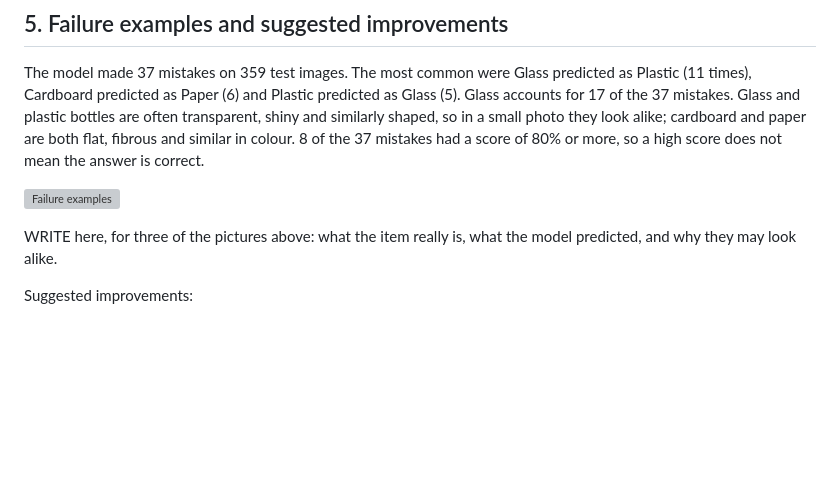
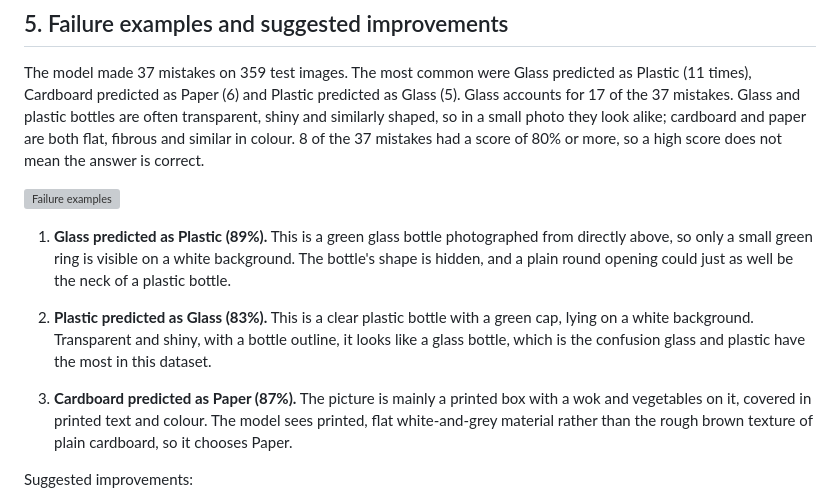
Before and after one commit to BasammaRKaliwal/AI-ML-Internship, a Markdown page: Week-04/Assignment/README.md, the part around the change. Rendered like a GitHub page; blank space fills up the shorter version; grey boxes are pictures that could not be loaded.

Commit message:
Add failure example notes to Week 4 assignment

```diff
--- a/Week-04/Assignment/README.md
+++ b/Week-04/Assignment/README.md
@@ -51,7 +51,11 @@ The model made 37 mistakes on 359 test images. The most common were Glass predic
 
 ![Failure examples](images/failure_examples.png)
 
-WRITE here, for three of the pictures above: what the item really is, what the model predicted, and why they may look alike.
+1. **Glass predicted as Plastic (89%).** This is a green glass bottle photographed from directly above, so only a small green ring is visible on a white background. The bottle's shape is hidden, and a plain round opening could just as well be the neck of a plastic bottle.
+
+2. **Plastic predicted as Glass (83%).** This is a clear plastic bottle with a green cap, lying on a white background. Transparent and shiny, with a bottle outline, it looks like a glass bottle, which is the confusion glass and plastic have the most in this dataset.
+
+3. **Cardboard predicted as Paper (87%).** The picture is mainly a printed box with a wok and vegetables on it, covered in printed text and colour. The model sees printed, flat white-and-grey material rather than the rough brown texture of plain cardboard, so it chooses Paper.
 
 Suggested improvements:
 1. Add more and more varied photos of glass (clear and coloured) and plastic bottles, to reduce the biggest confusion.
```
